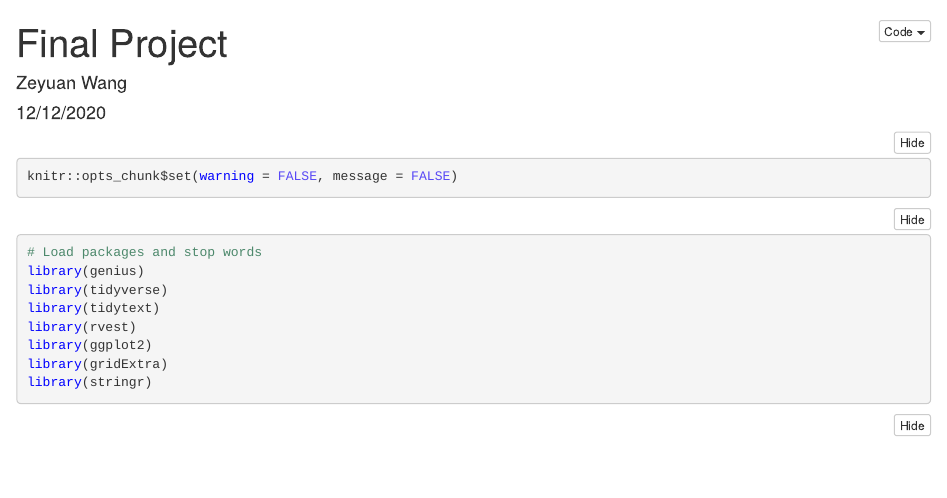
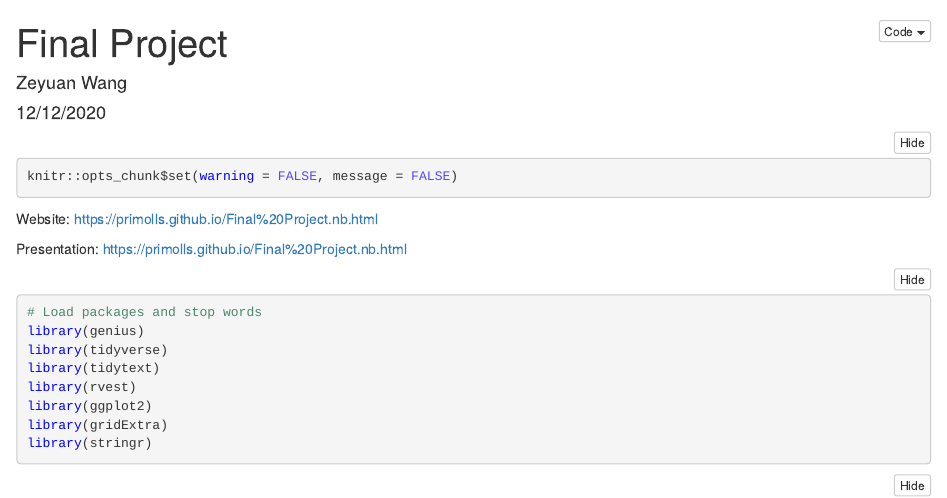
Before and after one commit to Primolls/Primolls.github.io, an R Markdown document (Final Project.Rmd): the page in a window 1100 px wide, from its top. The pictures show the output file Final Project.nb.html that the author committed with the source, opened offline.

````diff
--- a/Final Project.Rmd
+++ b/Final Project.Rmd
@@ -8,6 +8,10 @@
 ```{r setup, include=TRUE, results='hide'}
 knitr::opts_chunk$set(warning = FALSE, message = FALSE)
 ```
+
+Website: https://primolls.github.io/Final%20Project.nb.html
+
+Presentation: https://primolls.github.io/Final%20Project.nb.html
 
 ```{r}
 # Load packages and stop words
````
Also changed, not shown: Final Project.nb.html, 2 other files.
